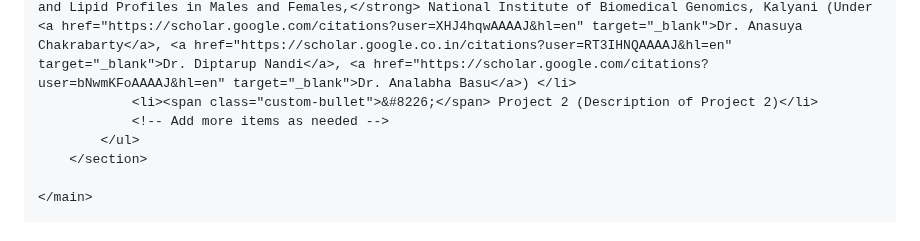
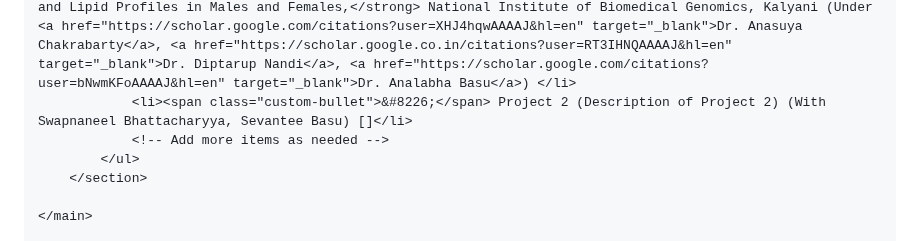
Before and after one commit to Srijan3004/Srijan3004.github.io, a Markdown page: README.md, the part around the change. Rendered like a GitHub page.

```diff
--- a/README.md
+++ b/README.md
@@ -93,7 +93,7 @@
              <p>Note that this set only contains the list of completed (interesting/useful) projects</p>
             <ul>
                 <li><span class="custom-bullet">&#8226;</span><strong>Analysis of Pleiotropy for Testosterone and Lipid Profiles in Males and Females,</strong> National Institute of Biomedical Genomics, Kalyani (Under <a href="https://scholar.google.com/citations?user=XHJ4hqwAAAAJ&hl=en" target="_blank">Dr. Anasuya Chakrabarty</a>, <a href="https://scholar.google.co.in/citations?user=RT3IHNQAAAAJ&hl=en" target="_blank">Dr. Diptarup Nandi</a>, <a href="https://scholar.google.com/citations?user=bNwmKFoAAAAJ&hl=en" target="_blank">Dr. Analabha Basu</a>) </li>
-                <li><span class="custom-bullet">&#8226;</span> Project 2 (Description of Project 2)</li>
+                <li><span class="custom-bullet">&#8226;</span> Project 2 (Description of Project 2) (With Swapnaneel Bhattacharyya, Sevantee Basu) []</li>
                 <!-- Add more items as needed -->
             </ul>
         </section>
```
